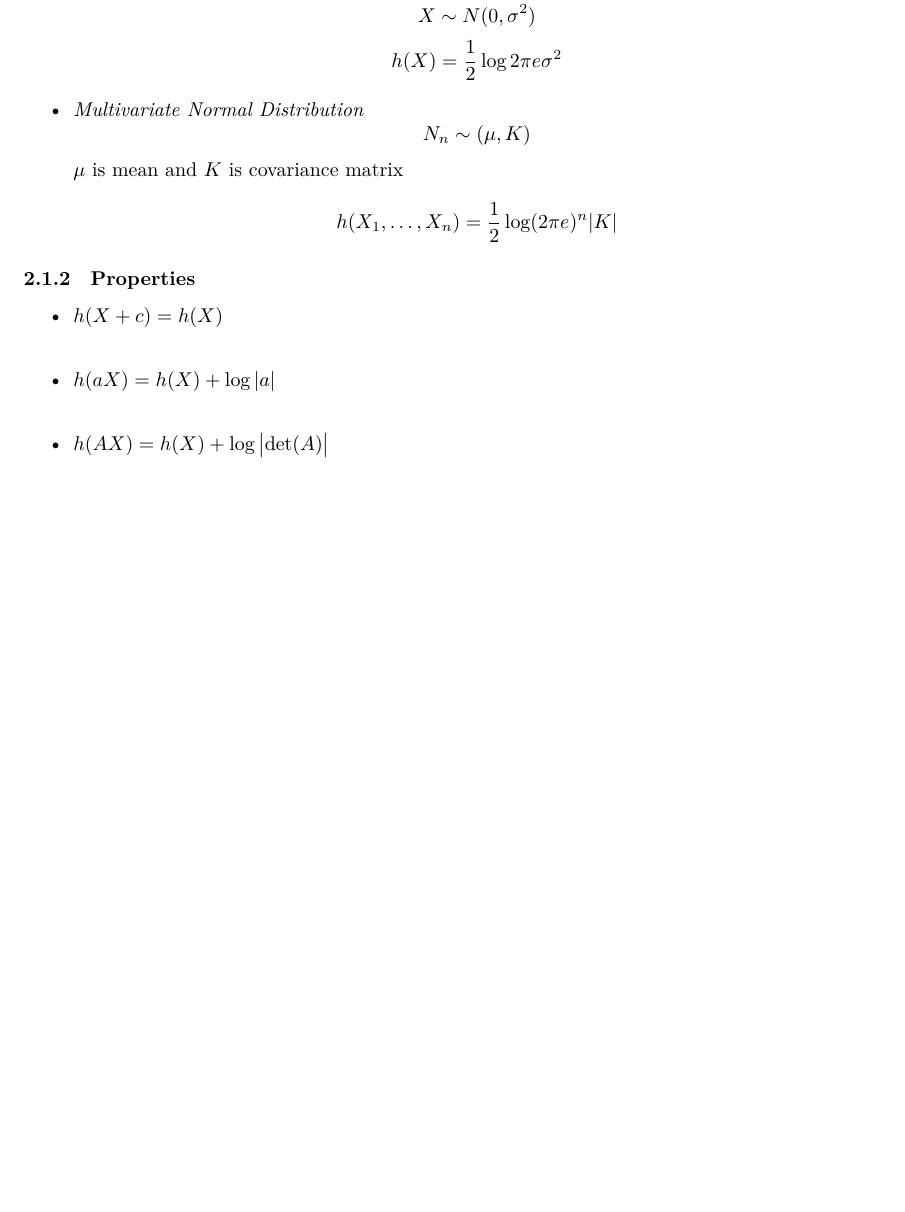
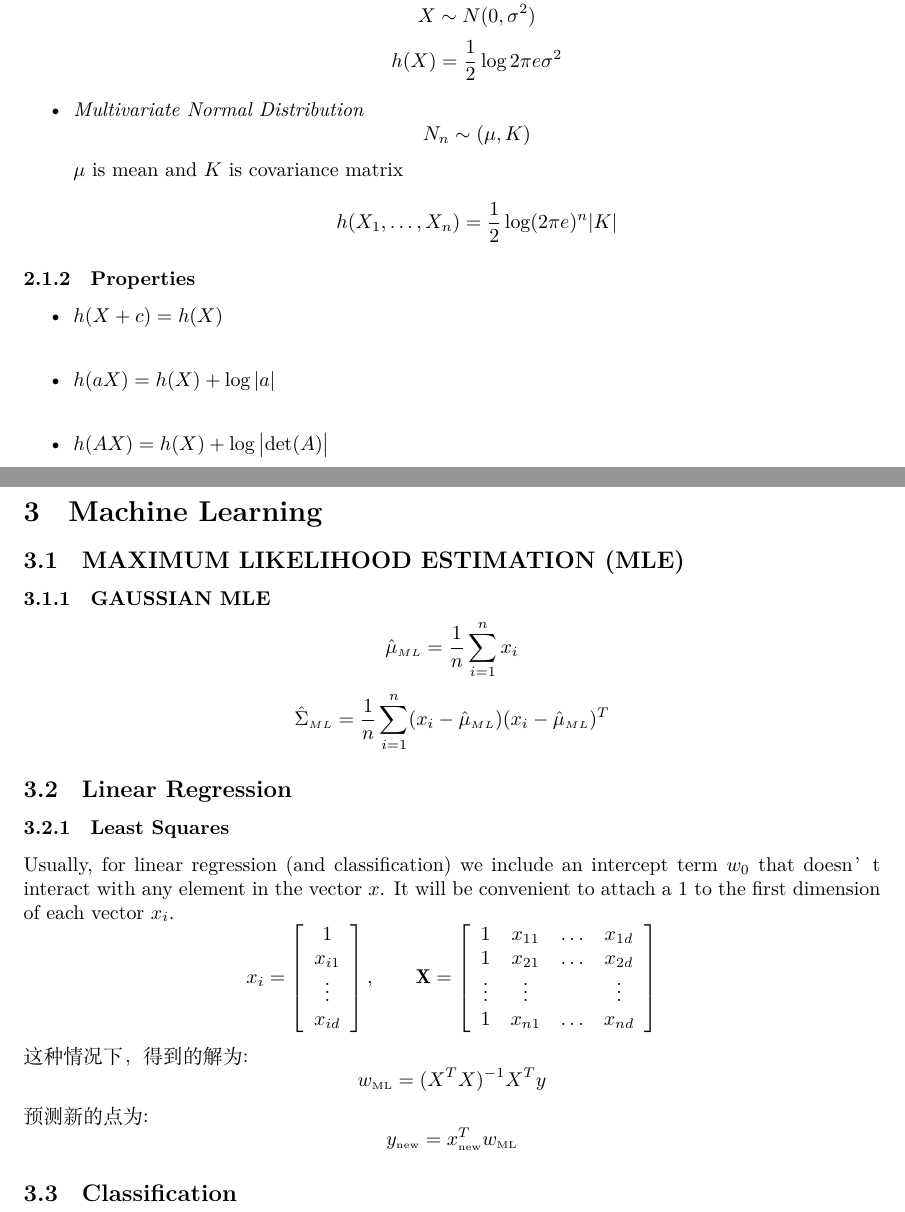
Before and after one commit to yuyue9284/notes, a LaTeX document (2016 Spring.tex): part of page 4 of 4 before the commit and two parts of pages 4 and 5 of 5 after it, the two joined at a grey line, cut so that both start at the same text, the shorter picture padded with empty space. Compiled offline with XeLaTeX.

Commit message:
linear regression

```diff
--- a/2016 Spring.tex
+++ b/2016 Spring.tex
@@ -119,5 +119,49 @@
                                 \item$h(AX) = h(X) + \log\big|\mathrm{det}(A)\big|$
                         \end{itemize}
 
+\newpage
+\section{Machine Learning}
+	\subsection{MAXIMUM LIKELIHOOD ESTIMATION (MLE)}
+		\subsubsection{GAUSSIAN MLE}
+			$$\hat{\mu}_{\scriptscriptstyle ML} = \frac{1}{n}\sum_{i=1}^nx_i$$
+			$$\hat{\Sigma}_{\scriptscriptstyle ML} = \frac{1}{n}\sum_{i=1}^n(x_i - \hat{\mu}_{\scriptscriptstyle ML})(x_i - \hat{\mu}_{\scriptscriptstyle ML})^T$$
+
+	\subsection{Linear Regression}
+		\subsubsection{Least Squares}
+			Usually, for linear regression (and classification) we include an intercept term $w_0$ that doesn’t interact with any element in the vector $x$. It will be
+			convenient to attach a 1 to the first dimension of each vector $x_i$.
+			\[
+			x_i = \left [
+				\begin{array}{c}
+				1\\
+				x_{i1}\\
+				\vdots\\
+				x_{id}\\
+				\end{array}
+				\right ]
+			, \qquad
+			\mathbf{X} = \left [
+					    \begin{array}{cccc}
+					    1 &x_{11}& \ldots & x_{1d}\\
+					    1 &x_{21}& \ldots & x_{2d}\\
+					    \vdots &\vdots&  & \vdots\\
+					    1 &x_{n1}& \ldots & x_{nd}\\
+					    \end{array}
+					    \right]
+			\]
+			这种情况下，得到的解为:
+			\[
+			w_{\scriptscriptstyle \mathrm{ML}} = (X^TX)^{-1}X^Ty
+			\]
+			预测新的点为:
+			$$y_{\scriptscriptstyle\mathrm{new}} = x_{\scriptscriptstyle\mathrm{new}}^Tw_{\scriptscriptstyle \mathrm{ML}} $$
+
+	\subsection{Classification}
+
+
+
+
+
+
 
 \end{document}
```
Also changed, not shown: 2016 Spring.pdf, 5 other files.
